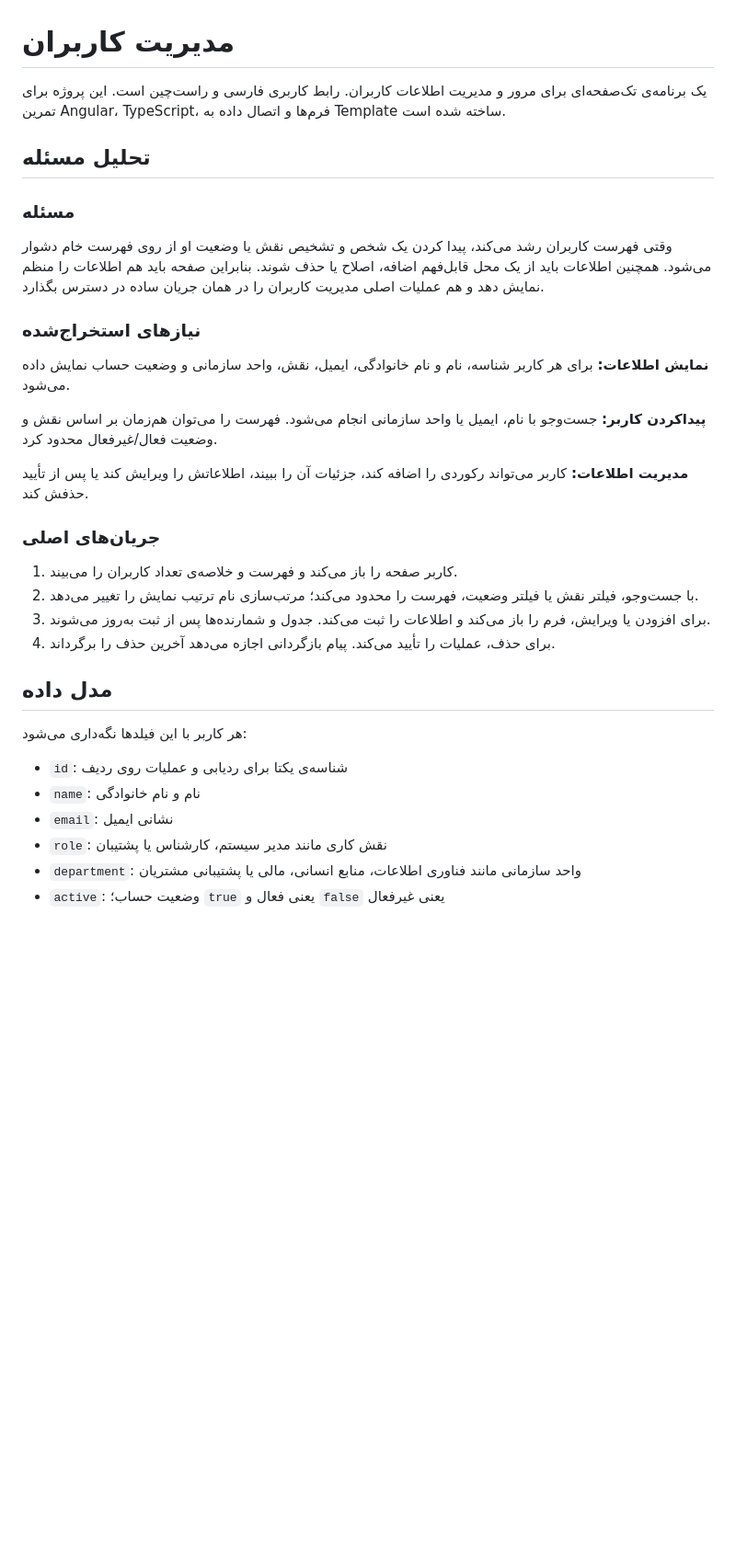
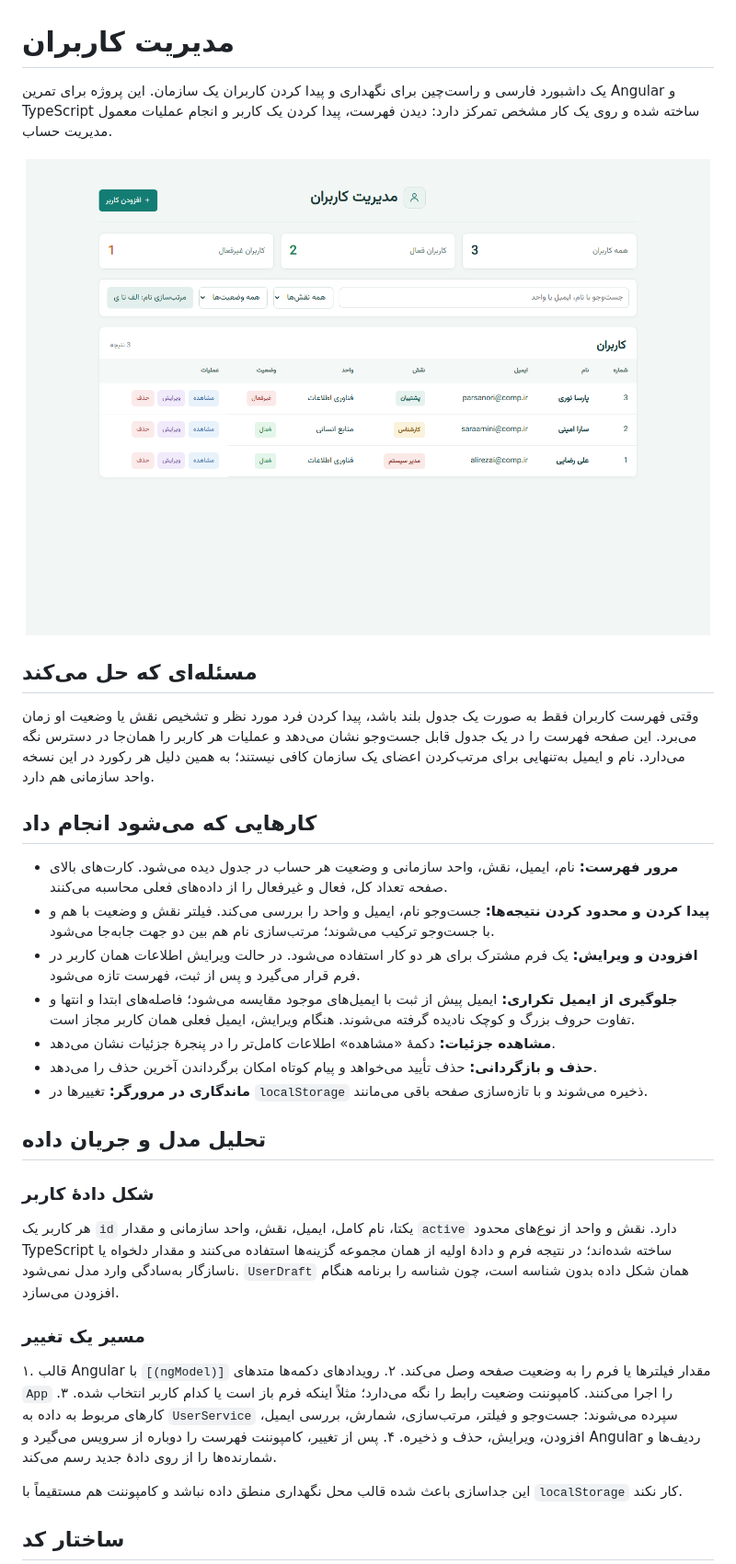
Before and after one commit to alirezaakj/users-task-angular, a Markdown page: README.md, the part around one of its changes. Shown at 92% size. GitHub-like rendering; pictures changed too: docs/user-management-dashboard.png (added); blank space fills up the shorter version.

Commit message:
Improve user management dashboard and README

```diff
--- a/README.md
+++ b/README.md
@@ -1,36 +1,37 @@
 # مدیریت کاربران
 
-یک برنامه‌ی تک‌صفحه‌ای برای مرور و مدیریت اطلاعات کاربران. رابط کاربری فارسی و راست‌چین است. این پروژه برای تمرین Angular، TypeScript، فرم‌ها و اتصال داده به Template ساخته شده است.
+یک داشبورد فارسی و راست‌چین برای نگهداری و پیدا کردن کاربران یک سازمان. این پروژه برای تمرین Angular و TypeScript ساخته شده و روی یک کار مشخص تمرکز دارد: دیدن فهرست، پیدا کردن یک کاربر و انجام عملیات معمول مدیریت حساب.
 
-## تحلیل مسئله
+![تصویر داشبورد مدیریت کاربران](docs/user-management-dashboard.png)
 
-### مسئله
+## مسئله‌ای که حل می‌کند
 
-وقتی فهرست کاربران رشد می‌کند، پیدا کردن یک شخص و تشخیص نقش یا وضعیت او از روی فهرست خام دشوار می‌شود. همچنین اطلاعات باید از یک محل قابل‌فهم اضافه، اصلاح یا حذف شوند. بنابراین صفحه باید هم اطلاعات را منظم نمایش دهد و هم عملیات اصلی مدیریت کاربران را در همان جریان ساده در دسترس بگذارد.
+وقتی فهرست کاربران فقط به صورت یک جدول بلند باشد، پیدا کردن فرد مورد نظر و تشخیص نقش یا وضعیت او زمان می‌برد. این صفحه فهرست را در یک جدول قابل جست‌وجو نشان می‌دهد و عملیات هر کاربر را همان‌جا در دسترس نگه می‌دارد. نام و ایمیل به‌تنهایی برای مرتب‌کردن اعضای یک سازمان کافی نیستند؛ به همین دلیل هر رکورد در این نسخه واحد سازمانی هم دارد.
 
-### نیازهای استخراج‌شده
+## کارهایی که می‌شود انجام داد
 
-**نمایش اطلاعات:** برای هر کاربر شناسه، نام و نام خانوادگی، ایمیل، نقش، واحد سازمانی و وضعیت حساب نمایش داده می‌شود.
+- **مرور فهرست:** نام، ایمیل، نقش، واحد سازمانی و وضعیت هر حساب در جدول دیده می‌شود. کارت‌های بالای صفحه تعداد کل، فعال و غیرفعال را از داده‌های فعلی محاسبه می‌کنند.
+- **پیدا کردن و محدود کردن نتیجه‌ها:** جست‌وجو نام، ایمیل و واحد را بررسی می‌کند. فیلتر نقش و وضعیت با هم و با جست‌وجو ترکیب می‌شوند؛ مرتب‌سازی نام هم بین دو جهت جابه‌جا می‌شود.
+- **افزودن و ویرایش:** یک فرم مشترک برای هر دو کار استفاده می‌شود. در حالت ویرایش اطلاعات همان کاربر در فرم قرار می‌گیرد و پس از ثبت، فهرست تازه می‌شود.
+- **جلوگیری از ایمیل تکراری:** ایمیل پیش از ثبت با ایمیل‌های موجود مقایسه می‌شود؛ فاصله‌های ابتدا و انتها و تفاوت حروف بزرگ و کوچک نادیده گرفته می‌شوند. هنگام ویرایش، ایمیل فعلی همان کاربر مجاز است.
+- **مشاهده جزئیات:** دکمهٔ «مشاهده» اطلاعات کامل‌تر را در پنجرهٔ جزئیات نشان می‌دهد.
+- **حذف و بازگردانی:** حذف تأیید می‌خواهد و پیام کوتاه امکان برگرداندن آخرین حذف را می‌دهد.
+- **ماندگاری در مرورگر:** تغییرها در `localStorage` ذخیره می‌شوند و با تازه‌سازی صفحه باقی می‌مانند.
 
-**پیداکردن کاربر:** جست‌وجو با نام، ایمیل یا واحد سازمانی انجام می‌شود. فهرست را می‌توان هم‌زمان بر اساس نقش و وضعیت فعال/غیرفعال محدود کرد.
+## تحلیل مدل و جریان داده
 
-**مدیریت اطلاعات:** کاربر می‌تواند رکوردی را اضافه کند، جزئیات آن را ببیند، اطلاعاتش را ویرایش کند یا پس از تأیید حذفش کند.
+### شکل دادهٔ کاربر
 
-### جریان‌های اصلی
+هر کاربر یک `id` یکتا، نام کامل، ایمیل، نقش، واحد سازمانی و مقدار `active` دارد. نقش و واحد از نوع‌های محدود TypeScript ساخته شده‌اند؛ در نتیجه فرم و دادهٔ اولیه از همان مجموعه گزینه‌ها استفاده می‌کنند و مقدار دلخواه یا ناسازگار به‌سادگی وارد مدل نمی‌شود. `UserDraft` همان شکل داده بدون شناسه است، چون شناسه را برنامه هنگام افزودن می‌سازد.
 
-1. کاربر صفحه را باز می‌کند و فهرست و خلاصه‌ی تعداد کاربران را می‌بیند.
-2. با جست‌وجو، فیلتر نقش یا فیلتر وضعیت، فهرست را محدود می‌کند؛ مرتب‌سازی نام ترتیب نمایش را تغییر می‌دهد.
-3. برای افزودن یا ویرایش، فرم را باز می‌کند و اطلاعات را ثبت می‌کند. جدول و شمارنده‌ها پس از ثبت به‌روز می‌شوند.
-4. برای حذف، عملیات را تأیید می‌کند. پیام بازگردانی اجازه می‌دهد آخرین حذف را برگرداند.
+### مسیر یک تغییر
 
-## مدل داده
+۱. قالب Angular با `[(ngModel)]` مقدار فیلترها یا فرم را به وضعیت صفحه وصل می‌کند.
+۲. رویدادهای دکمه‌ها متدهای `App` را اجرا می‌کنند. کامپوننت وضعیت رابط را نگه می‌دارد؛ مثلاً اینکه فرم باز است یا کدام کاربر انتخاب شده.
+۳. کارهای مربوط به داده به `UserService` سپرده می‌شوند: جست‌وجو و فیلتر، مرتب‌سازی، شمارش، بررسی ایمیل، افزودن، ویرایش، حذف و ذخیره.
+۴. پس از تغییر، کامپوننت فهرست را دوباره از سرویس می‌گیرد و Angular ردیف‌ها و شمارنده‌ها را از روی دادهٔ جدید رسم می‌کند.
 
-هر کاربر با این فیلدها نگه‌داری می‌شود:
+این جداسازی باعث شده قالب محل نگهداری منطق داده نباشد و کامپوننت هم مستقیماً با `localStorage` کار نکند.
 
-- `id`: شناسه‌ی یکتا برای ردیابی و عملیات روی ردیف
-- `name`: نام و نام خانوادگی
-- `email`: نشانی ایمیل
-- `role`: نقش کاری مانند مدیر سیستم، کارشناس یا پشتیبان
-- `department`: واحد سازمانی مانند فناوری اطلاعات، منابع انسانی، مالی یا پشتیبانی مشتریان
-- `active`: وضعیت حساب؛ `true` یعنی فعال و `false` یعنی غیرفعال
+## ساختار کد
 
```
Also changed, not shown: other parts of README.md (+26 -40 lines), 10 other files.
